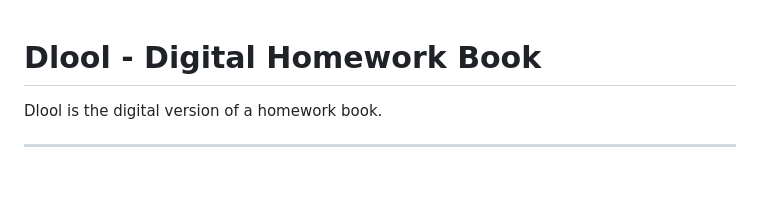
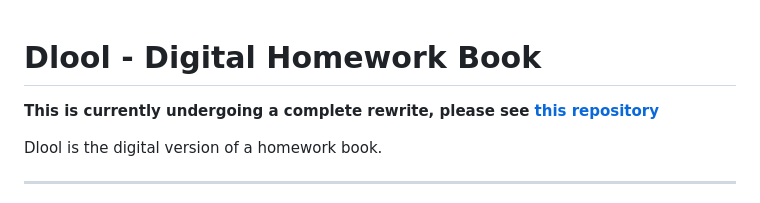
Before and after one commit to Dlurak/dloolBackend, a Markdown page: README.md, the part around the change. GitHub-like rendering; blank space fills up the shorter version.

Commit message:
Update the README with an deprecation message

```diff
--- a/README.md
+++ b/README.md
@@ -1,4 +1,6 @@
 # Dlool - Digital Homework Book
+
+**This is currently undergoing a complete rewrite, please see [this repository](https://github.com/Dlurak/dlool_backend_v2)**
 
 Dlool is the digital version of a homework book.
 
```
